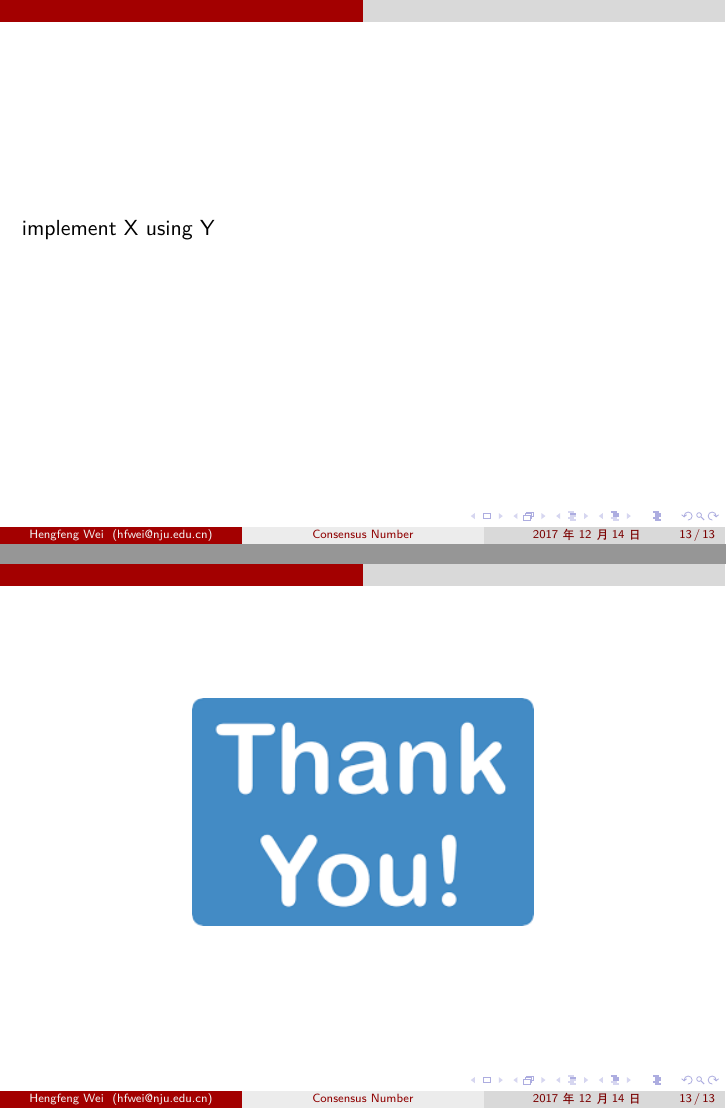
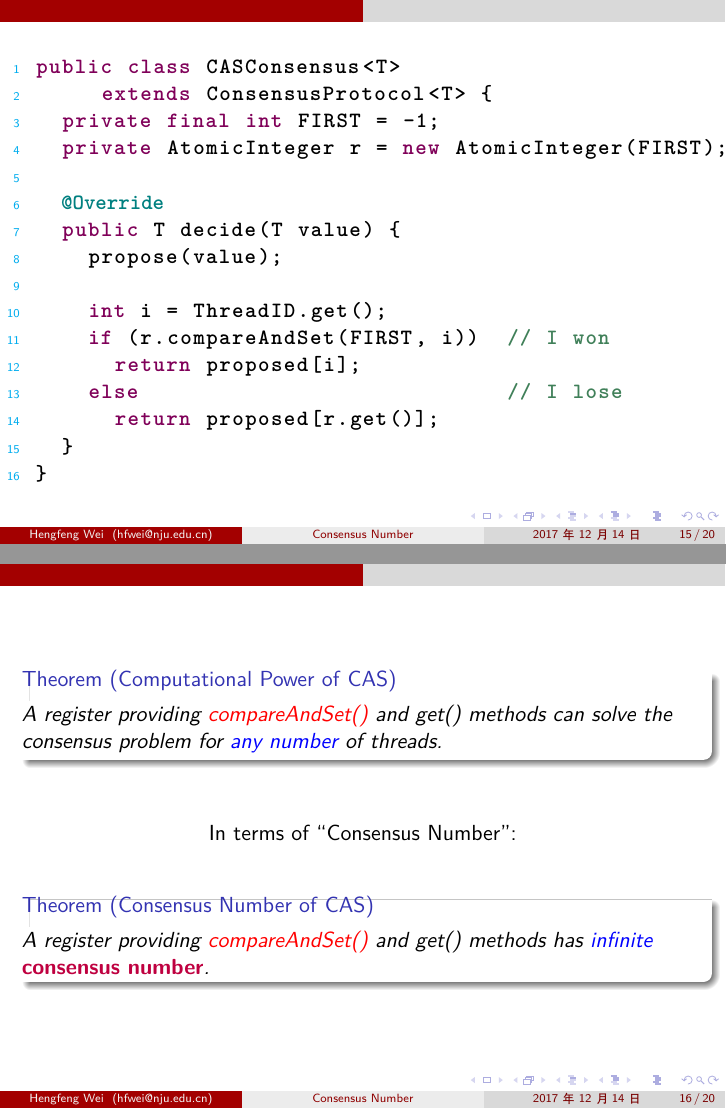
Before and after one commit to hengxin/njucs-distributed-computing-lectures, LaTeX slides (tutorial/2017/consensus-number/consensus-number.tex, which reads tutorial/2017/consensus-number/parts/cas-consensus.tex, tutorial/2017/consensus-number/parts/consensus-number-def.tex, tutorial/2017/consensus-number/preamble.tex): pages 15 and 16 of 16 before the commit and pages 17 and 19 of 24 after it, joined at a grey line. Compiled offline with XeLaTeX.

Commit message:
2017/consensus-number: +cas-consensus, +consensus-number-def

```diff
--- a/tutorial/2017/consensus-number/parts/cas-consensus.tex
+++ b/tutorial/2017/consensus-number/parts/cas-consensus.tex
@@ -1,9 +1,41 @@
 %%%%%%%%%%%%%%%
-\begin{frame}{}
+\begin{frame}[fragile]{}
+  \begin{lstlisting}[style = JavaStyle]
+ public class CASConsensus<T>
+      extends ConsensusProtocol<T> {
+   private final int FIRST = -1;
+   private AtomicInteger r = new AtomicInteger(FIRST);
+
+   |\textcolor{teal}{@Override}|
+   public T decide(T value) {
+     propose(value);
+
+     int i = ThreadID.get();
+     if (r.compareAndSet(FIRST, i))  // I won
+       return proposed[i];
+     else                            // I lose
+       return proposed[r.get()];
+   }
+ }
+  \end{lstlisting}
 \end{frame}
 %%%%%%%%%%%%%%%
 
 %%%%%%%%%%%%%%%
 \begin{frame}{}
+  \begin{theorem}[Computational Power of \textsf{CAS}]
+    A register providing \red{\textsf{compareAndSet()}} and \textsf{get()} methods
+    can solve the consensus problem for \blue{any number} of threads.
+  \end{theorem}
+
+  \pause
+  \vspace{0.80cm}
+  \centerline{In terms of ``Consensus Number'':}
+
+  \vspace{0.60cm}
+  \begin{theorem}[Consensus Number of \textsf{CAS}]
+    A register providing \red{\textsf{compareAndSet()}} and \textsf{get()} methods
+    has \blue{infinite} \purple{\bf consensus number}.
+  \end{theorem}
 \end{frame}
 %%%%%%%%%%%%%%%
--- a/tutorial/2017/consensus-number/parts/consensus-number-def.tex
+++ b/tutorial/2017/consensus-number/parts/consensus-number-def.tex
@@ -1,29 +1,34 @@
 %%%%%%%%%%%%%%%
 \begin{frame}{}
+  \begin{definition}[Consensus Number]
+    The \blue{\bf consensus number} for $X$ is the largest $n$
+    for which $X$ solves $n$-thread consensus.
+
+    \vspace{0.30cm}
+    If no largest $n$ exists, the consensus number is said to be \blue{infinite}.
+  \end{definition}
 \end{frame}
 %%%%%%%%%%%%%%%
 
 %%%%%%%%%%%%%%%
 \begin{frame}{}
+  \begin{lemma}[$Y$ Implements $X$]
+  \end{lemma}
+
+  \vspace{0.50cm}
+  \begin{theorem}[Consensus Number as $\ldots$]
+  \end{theorem}
 \end{frame}
 %%%%%%%%%%%%%%%
 
 %%%%%%%%%%%%%%%
 \begin{frame}{}
+  in the following, main results (table)
 \end{frame}
 %%%%%%%%%%%%%%%
 
 %%%%%%%%%%%%%%%
 \begin{frame}{}
+  beautiful ideas and proofs
 \end{frame}
 %%%%%%%%%%%%%%%
-
-%%%%%%%%%%%%%%%
-\begin{frame}{}
-\end{frame}
-%%%%%%%%%%%%%%%
-
-%%%%%%%%%%%%%%%
-\begin{frame}{}
-\end{frame}
-%%%%%%%%%%%%%%%
--- a/tutorial/2017/consensus-number/preamble.tex
+++ b/tutorial/2017/consensus-number/preamble.tex
@@ -54,6 +54,8 @@
   stringstyle=\color{javared},
   commentstyle=\color{javagreen},
   morecomment=[s][\color{javadocblue}]{/**}{*/},
+  mathescape = true,
+  escapeinside = ||,
   numbers=left,
   numberstyle=\tiny\color{cyan},
   stepnumber=1,
```
Also changed, not shown: tutorial/2017/consensus-number/consensus-number.tex (+2 -0 lines), tutorial/2017/consensus-number/parts/atomic-1-proof.tex (added, +4 -0 lines), tutorial/2017/consensus-number/parts/consensus-def.tex (+3 -3 lines), tutorial/2017/consensus-number/parts/intro.tex (+15 -9 lines), tutorial/2017/consensus-number/parts/valence.tex (added, +4 -0 lines), material/consensus number/CAS/Intel cmpxchg Instruction.pdf (added), material/consensus/Consensus Problem (cs.stonybrook).pdf (added), tutorial/2017/consensus-number/consensus-number.pdf, tutorial/2017/consensus-number/figs/ask-question.jpg (added), tutorial/2017/consensus-number/parts/queue-2-proof.tex (added), tutorial/2017/consensus-number/parts/cas-consensus.tex (45 more changed lines), 9 other files.
